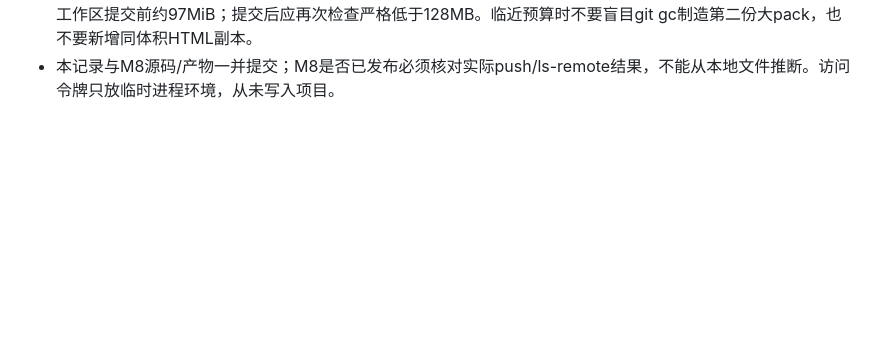
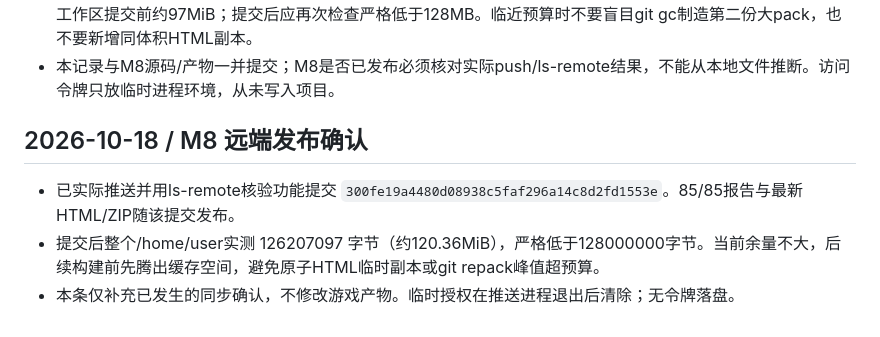
Before and after one commit to deawfwaef2/control, a Markdown page: handoff.md, the part around the change. Rendered like a GitHub page; blank space fills up the shorter version.

Commit message:
docs: record verified M8 publication and workspace budget

```diff
--- a/handoff.md
+++ b/handoff.md
@@ -134,3 +134,8 @@
 - 已查看桌面双阵营主页、真实片头装置镜头、完整人物控制态与手机混音面板；手机主页390px无横向溢出。名义4→8→10→12部署是无损毁脚本局面，不保证实战死者仍出现。
 - 原始生成PNG与参考缓存均在/tmp/control-art-m7、/tmp/control-art-m8-staging、/tmp/control-reference-images；/tmp不保证跨会话。已提交的assets与music足以重建成品。全轮10次生图已用完，不要无意义重试。工作区提交前约97MiB；提交后应再次检查严格低于128MB。临近预算时不要盲目git gc制造第二份大pack，也不要新增同体积HTML副本。
 - 本记录与M8源码/产物一并提交；M8是否已发布必须核对实际push/ls-remote结果，不能从本地文件推断。访问令牌只放临时进程环境，从未写入项目。
+
+## 2026-10-18 / M8 远端发布确认
+- 已实际推送并用ls-remote核验功能提交 `300fe19a4480d08938c5faf296a14c8d2fd1553e`。85/85报告与最新HTML/ZIP随该提交发布。
+- 提交后整个/home/user实测 126207097 字节（约120.36MiB），严格低于128000000字节。当前余量不大，后续构建前先腾出缓存空间，避免原子HTML临时副本或git repack峰值超预算。
+- 本条仅补充已发生的同步确认，不修改游戏产物。临时授权在推送进程退出后清除；无令牌落盘。
```
